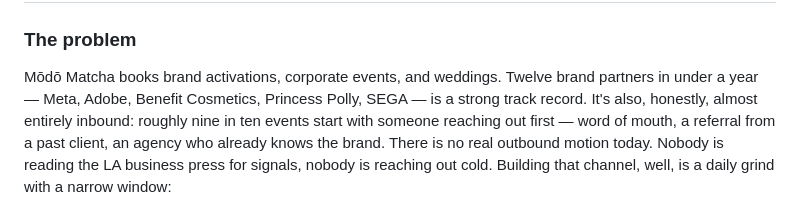
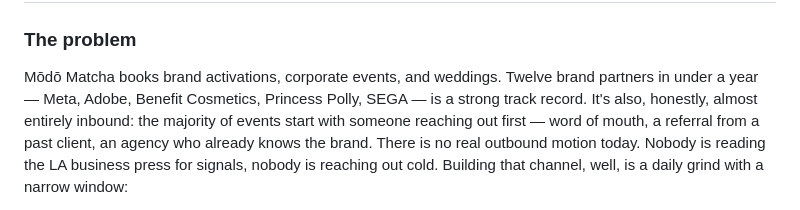
Before and after one commit to mel418/modo-matcha-sales-scout, a Markdown page: SPEC.md, the part around the change. Drawn GitHub-style.

```diff
--- a/SPEC.md
+++ b/SPEC.md
@@ -16,7 +16,7 @@ hand-whisked matcha bar and catering company serving Los Angeles and Orange Coun
 
 Mōdō Matcha books brand activations, corporate events, and weddings. Twelve brand partners in under
 a year — Meta, Adobe, Benefit Cosmetics, Princess Polly, SEGA — is a strong track record. It's also,
-honestly, almost entirely inbound: roughly nine in ten events start with someone reaching out first
+honestly, almost entirely inbound: the majority of events start with someone reaching out first
 — word of mouth, a referral from a past client, an agency who already knows the brand. There is no
 real outbound motion today. Nobody is reading the LA business press for signals, nobody is reaching
 out cold. Building that channel, well, is a daily grind with a narrow window:
```
Also changed, not shown: README.md (+1 -1 lines), docs/DEVPOST_SUBMISSION.md (+5 -4 lines).
